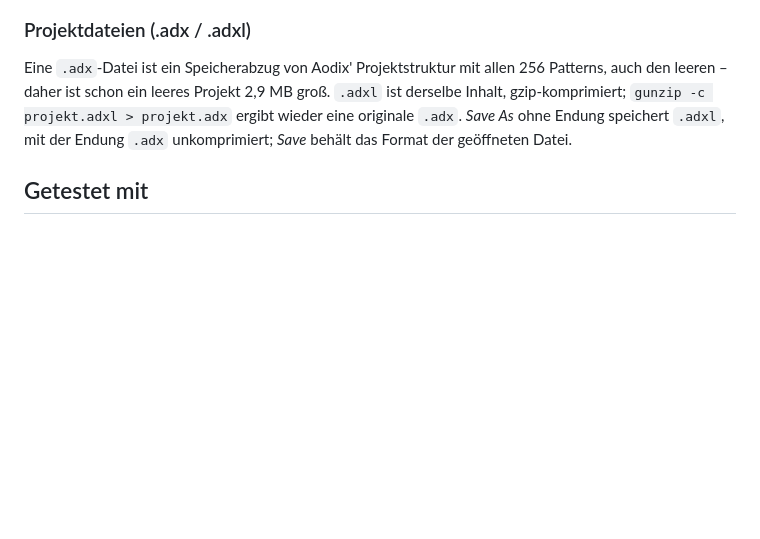
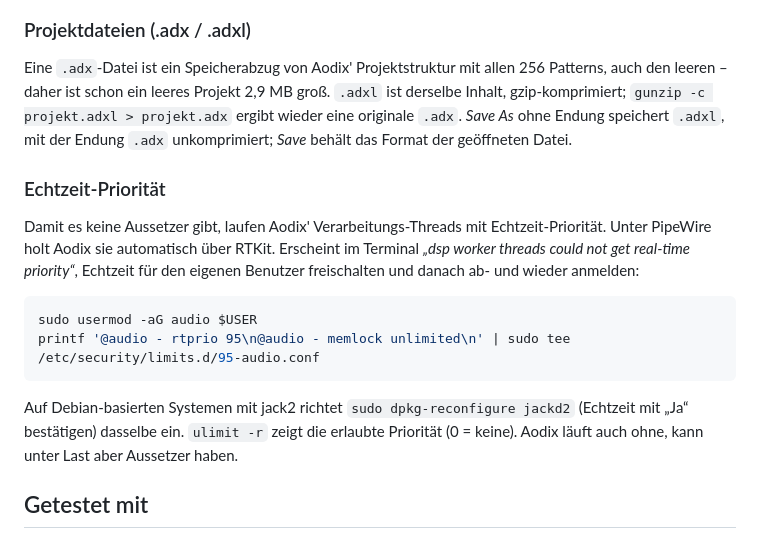
Before and after one commit to dubtissm/aodix-linux, a Markdown page: README.de.md, the part around the change. Rendered like a GitHub page; blank space fills up the shorter version.

Commit message:
README: real-time priority setup
Co-Authored-By: Marcus Honnacker <mhonn83-code@yahoo.de>
Claude-Session: https://claude.ai/code/session_0128ync1gZkQ4dSq61AZonAx

````diff
--- a/README.de.md
+++ b/README.de.md
@@ -70,6 +70,21 @@ daher ist schon ein leeres Projekt 2,9 MB groß. `.adxl` ist derselbe Inhalt, gz
 `gunzip -c projekt.adxl > projekt.adx` ergibt wieder eine originale `.adx`. *Save As* ohne Endung speichert
 `.adxl`, mit der Endung `.adx` unkomprimiert; *Save* behält das Format der geöffneten Datei.
 
+### Echtzeit-Priorität
+
+Damit es keine Aussetzer gibt, laufen Aodix' Verarbeitungs-Threads mit Echtzeit-Priorität. Unter PipeWire holt
+Aodix sie automatisch über RTKit. Erscheint im Terminal *„dsp worker threads could not get real-time priority“*,
+Echtzeit für den eigenen Benutzer freischalten und danach ab- und wieder anmelden:
+
+```bash
+sudo usermod -aG audio $USER
+printf '@audio - rtprio 95\n@audio - memlock unlimited\n' | sudo tee /etc/security/limits.d/95-audio.conf
+```
+
+Auf Debian-basierten Systemen mit jack2 richtet `sudo dpkg-reconfigure jackd2` (Echtzeit mit „Ja“ bestätigen)
+dasselbe ein. `ulimit -r` zeigt die erlaubte Priorität (0 = keine). Aodix läuft auch ohne, kann unter Last aber
+Aussetzer haben.
+
 ## Getestet mit
 
 u-he Bazille (VST3 und CLAP, mit Oberfläche und GUI-Skalierung), u-he TetraOP, Signalizer, TAL-Plugins,
````
Also changed, not shown: README.md (+14 -0 lines).
